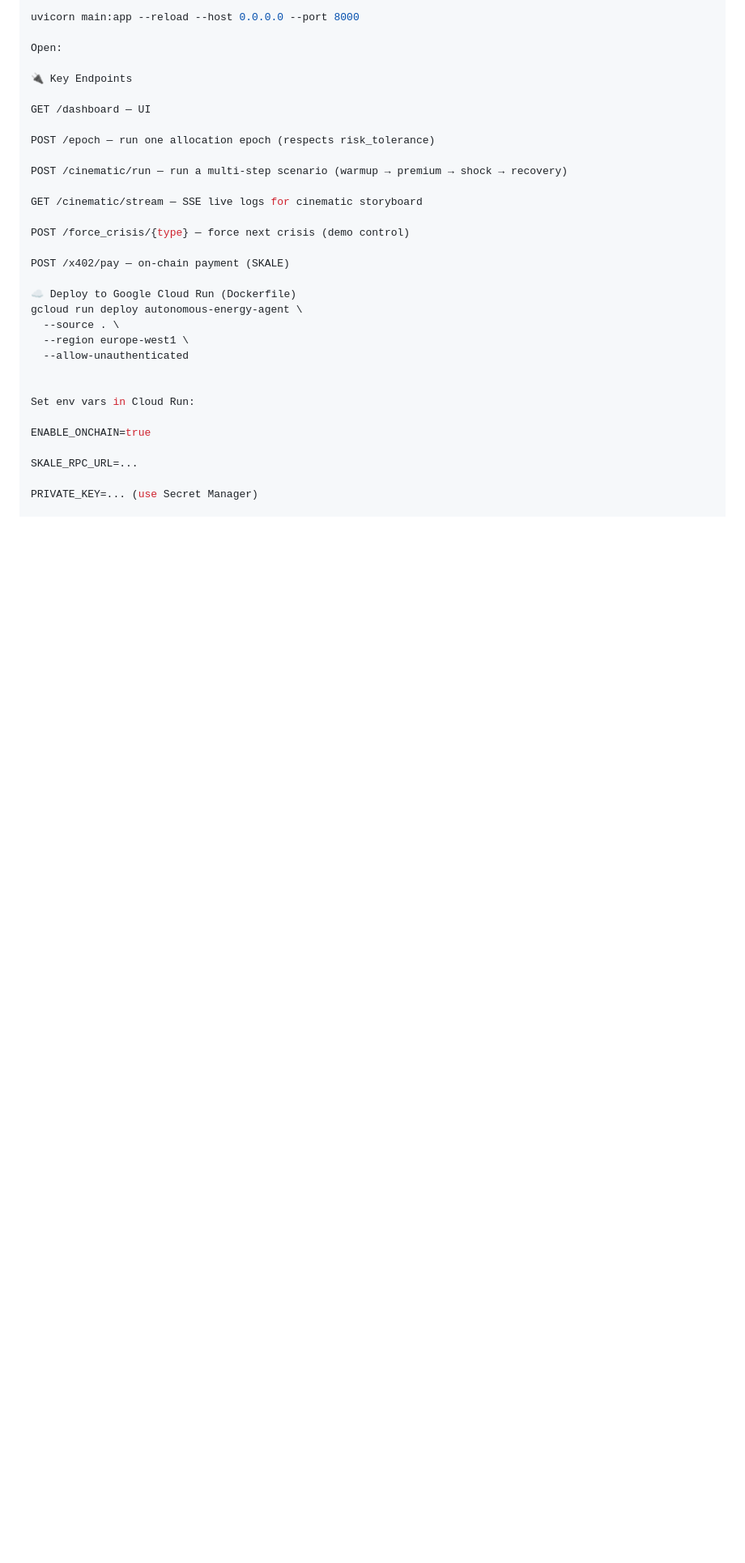
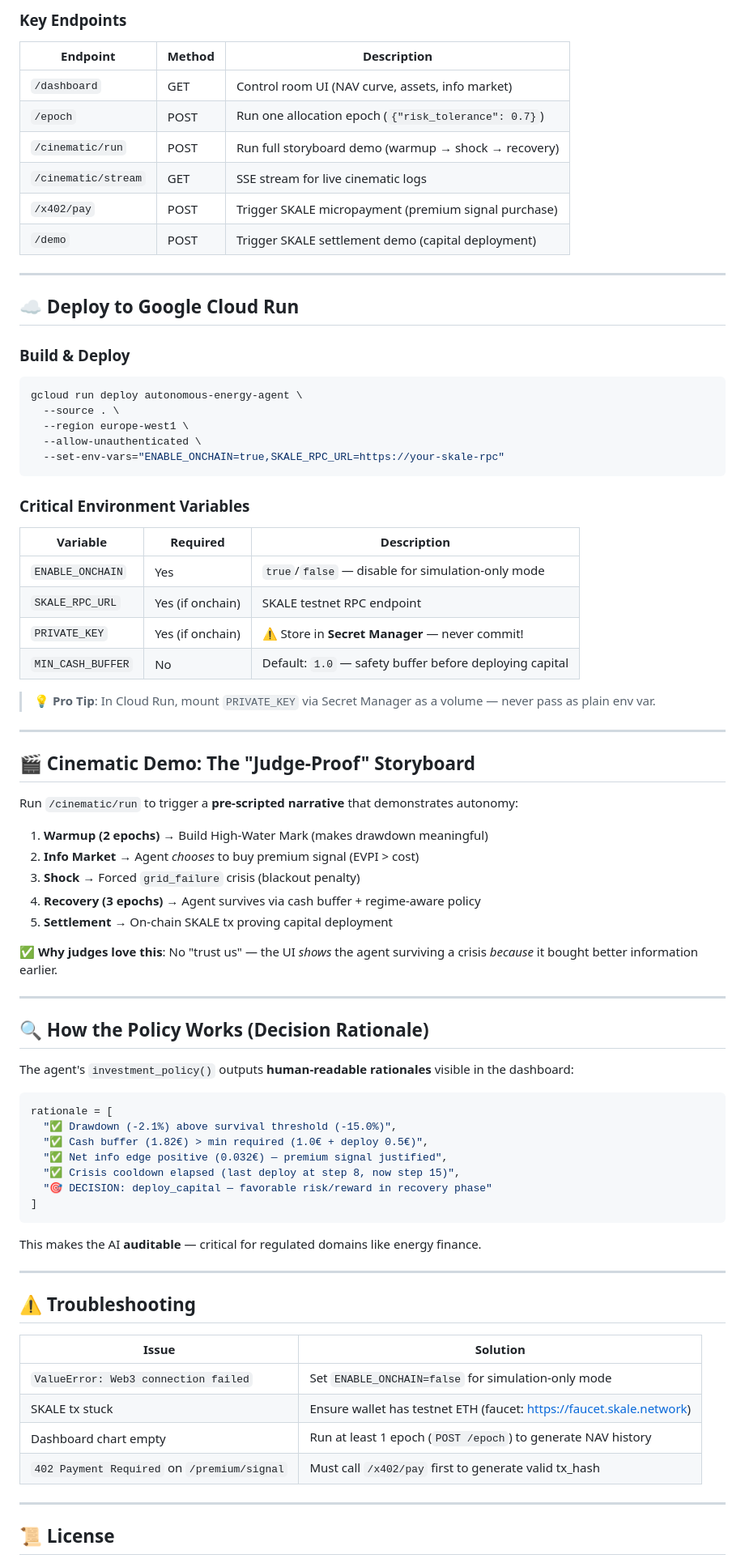
Before and after one commit to Seveyus/autonomous-energy-agent, a Markdown page: README.md, the part around one of its changes. Shown at 81% size. Rendered like a GitHub page; blank space fills up the shorter version.

````diff
--- a/README.md
+++ b/README.md
@@ -74,33 +83,81 @@ cp .env.example .env
 
-uvicorn main:app --reload --host 0.0.0.0 --port 8000
+### Key Endpoints
+| Endpoint | Method | Description |
+|----------|--------|-------------|
+| `/dashboard` | GET | Control room UI (NAV curve, assets, info market) |
+| `/epoch` | POST | Run one allocation epoch (`{"risk_tolerance": 0.7}`) |
+| `/cinematic/run` | POST | Run full storyboard demo (warmup → shock → recovery) |
+| `/cinematic/stream` | GET | SSE stream for live cinematic logs |
+| `/x402/pay` | POST | Trigger SKALE micropayment (premium signal purchase) |
+| `/demo` | POST | Trigger SKALE settlement demo (capital deployment) |
 
-Open:
+---
 
-🔌 Key Endpoints
+## ☁️ Deploy to Google Cloud Run
 
-GET /dashboard — UI
-
-POST /epoch — run one allocation epoch (respects risk_tolerance)
-
-POST /cinematic/run — run a multi-step scenario (warmup → premium → shock → recovery)
-
-GET /cinematic/stream — SSE live logs for cinematic storyboard
-
-POST /force_crisis/{type} — force next crisis (demo control)
-
-POST /x402/pay — on-chain payment (SKALE)
-
-☁️ Deploy to Google Cloud Run (Dockerfile)
+### Build & Deploy
+```bash
 gcloud run deploy autonomous-energy-agent \
   --source . \
   --region europe-west1 \
-  --allow-unauthenticated
+  --allow-unauthenticated \
+  --set-env-vars="ENABLE_ONCHAIN=true,SKALE_RPC_URL=https://your-skale-rpc"
+```
 
+### Critical Environment Variables
+| Variable | Required | Description |
+|----------|----------|-------------|
+| `ENABLE_ONCHAIN` | Yes | `true`/`false` — disable for simulation-only mode |
+| `SKALE_RPC_URL` | Yes (if onchain) | SKALE testnet RPC endpoint |
+| `PRIVATE_KEY` | Yes (if onchain) | ⚠️ Store in **Secret Manager** — never commit! |
+| `MIN_CASH_BUFFER` | No | Default: `1.0` — safety buffer before deploying capital |
 
-Set env vars in Cloud Run:
+> 💡 **Pro Tip**: In Cloud Run, mount `PRIVATE_KEY` via Secret Manager as a volume — never pass as plain env var.
 
-ENABLE_ONCHAIN=true
+---
 
-SKALE_RPC_URL=...
+## 🎬 Cinematic Demo: The "Judge-Proof" Storyboard
 
-PRIVATE_KEY=... (use Secret Manager)
+Run `/cinematic/run` to trigger a **pre-scripted narrative** that demonstrates autonomy:
+
+1. **Warmup (2 epochs)** → Build High-Water Mark (makes drawdown meaningful)
+2. **Info Market** → Agent *chooses* to buy premium signal (EVPI > cost)
+3. **Shock** → Forced `grid_failure` crisis (blackout penalty)
+4. **Recovery (3 epochs)** → Agent survives via cash buffer + regime-aware policy
+5. **Settlement** → On-chain SKALE tx proving capital deployment
+
+✅ **Why judges love this**: No "trust us" — the UI *shows* the agent surviving a crisis *because* it bought better information earlier.
+
+---
+
+## 🔍 How the Policy Works (Decision Rationale)
+
+The agent's `investment_policy()` outputs **human-readable rationales** visible in the dashboard:
+
+```python
+rationale = [
+  "✅ Drawdown (-2.1%) above survival threshold (-15.0%)",
+  "✅ Cash buffer (1.82€) > min required (1.0€ + deploy 0.5€)",
+  "✅ Net info edge positive (0.032€) — premium signal justified",
+  "✅ Crisis cooldown elapsed (last deploy at step 8, now step 15)",
+  "🎯 DECISION: deploy_capital — favorable risk/reward in recovery phase"
+]
+```
+
+This makes the AI **auditable** — critical for regulated domains like energy finance.
+
+---
+
+## ⚠️ Troubleshooting
+
+| Issue | Solution |
+|-------|----------|
+| `ValueError: Web3 connection failed` | Set `ENABLE_ONCHAIN=false` for simulation-only mode |
+| SKALE tx stuck | Ensure wallet has testnet ETH (faucet: https://faucet.skale.network) |
+| Dashboard chart empty | Run at least 1 epoch (`POST /epoch`) to generate NAV history |
+| `402 Payment Required` on `/premium/signal` | Must call `/x402/pay` first to generate valid tx_hash |
+
+---
+
+## 📜 License
+
````
Also changed, not shown: other parts of README.md (+67 -46 lines).
